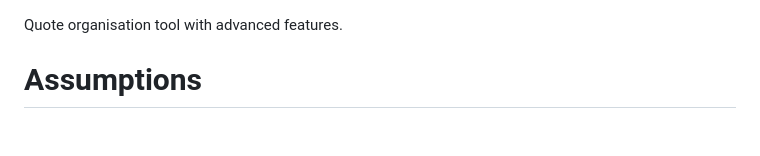
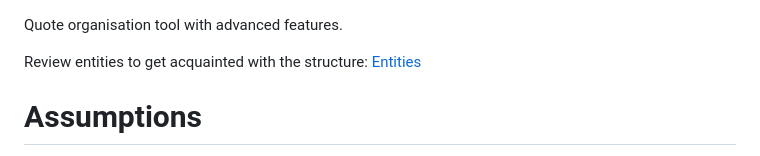
Before and after one commit to paulm29/wisdomology, a Markdown page: README.md, the part around the change. Rendered like a GitHub page; blank space fills up the shorter version.

```diff
--- a/README.md
+++ b/README.md
@@ -1,4 +1,6 @@
 Quote organisation tool with advanced features.
+
+Review entities to get acquainted with the structure: [Entities](Entities.md)
 
 # Assumptions
 * Windows
```
Also changed, not shown: Entities.md (added, +13 -0 lines).
